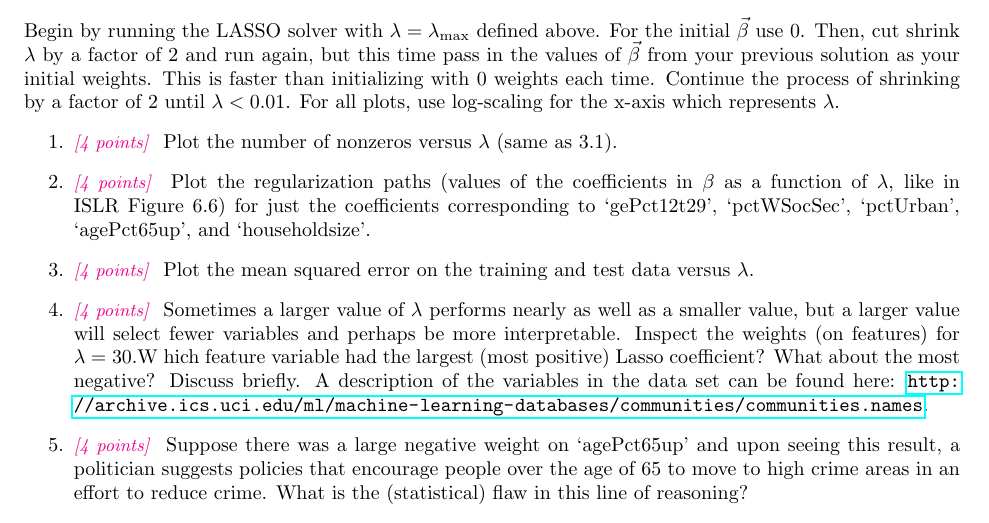
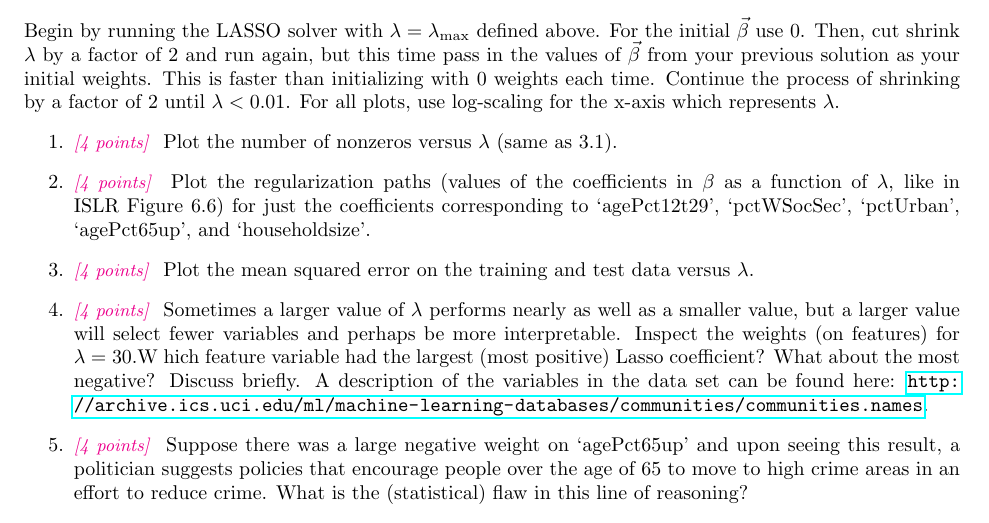
Before and after one commit to kamdh/kamdh.github.io, a LaTeX document (teaching/CSCI-471/2020-Fall/A4.tex): part of page 4 of 4, cut so that both start at the same text. Compiled offline with pdfLaTeX.

Commit message:
fixed Pandas name

```diff
--- a/teaching/CSCI-471/2020-Fall/A4.tex
+++ b/teaching/CSCI-471/2020-Fall/A4.tex
@@ -273,7 +273,7 @@ For all plots, use log-scaling for the x-axis which represents $\lambda$.
 \item \points{4} Plot the number of nonzeros versus $\lambda$ (same as 3.1).
 \item \points{4} Plot the regularization paths (values of the coefficients in $\beta$
   as a function of $\lambda$, like in ISLR Figure 6.6) for just the coefficients
-  corresponding to `gePct12t29', `pctWSocSec', `pctUrban', `agePct65up', and `householdsize'.
+  corresponding to `agePct12t29', `pctWSocSec', `pctUrban', `agePct65up', and `householdsize'.
 \item \points{4} Plot the mean squared error on the training and test data versus $\lambda$.
 \item \points{4} Sometimes a larger value of $\lambda$ performs nearly as well
   as a smaller value, but a larger value will select fewer variables
```
Also changed, not shown: teaching/CSCI-471/2020-Fall/A4.pdf.
